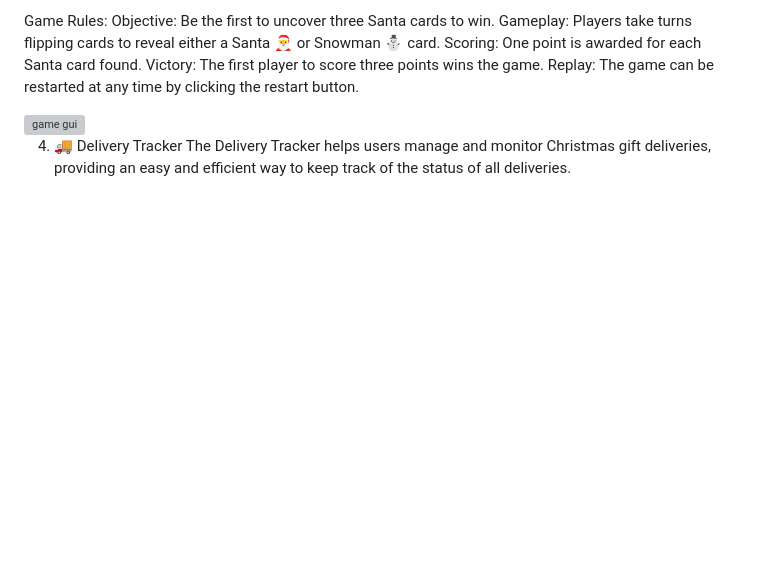
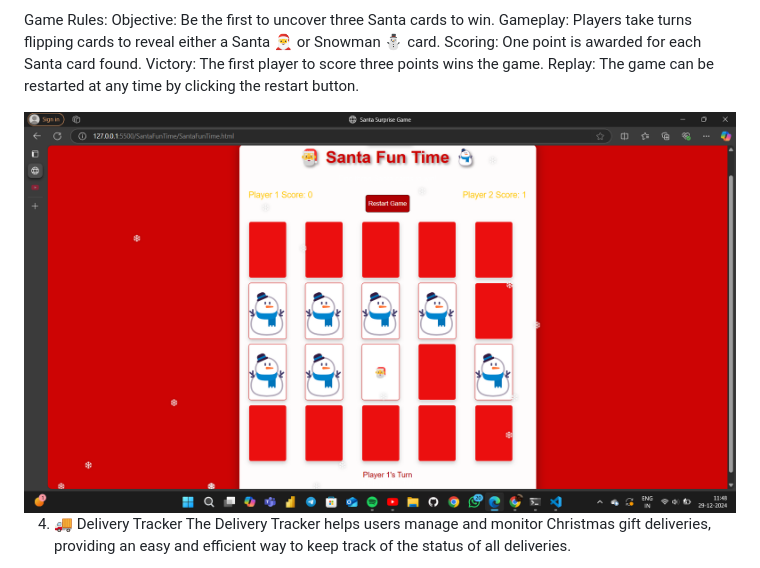
Before and after one commit to Arunitdy/Santa, a Markdown page: README.md, the part around the change. Drawn GitHub-style; blank space fills up the shorter version; grey boxes are pictures that could not be loaded.

Commit message:
gui readme

```diff
--- a/README.md
+++ b/README.md
@@ -59,7 +59,7 @@ Scoring: One point is awarded for each Santa card found.
 Victory: The first player to score three points wins the game.
 Replay: The game can be restarted at any time by clicking the restart button.
 
-<img src="./GUI/Screenshot 2024-12-29 114847.png" alt="game gui">
+<img src="./GUI/Game.png" alt="game gui">
 
 4. 🚚 Delivery Tracker
 The Delivery Tracker helps users manage and monitor Christmas gift deliveries, providing an easy and efficient way to keep track of the status of all deliveries.
```
